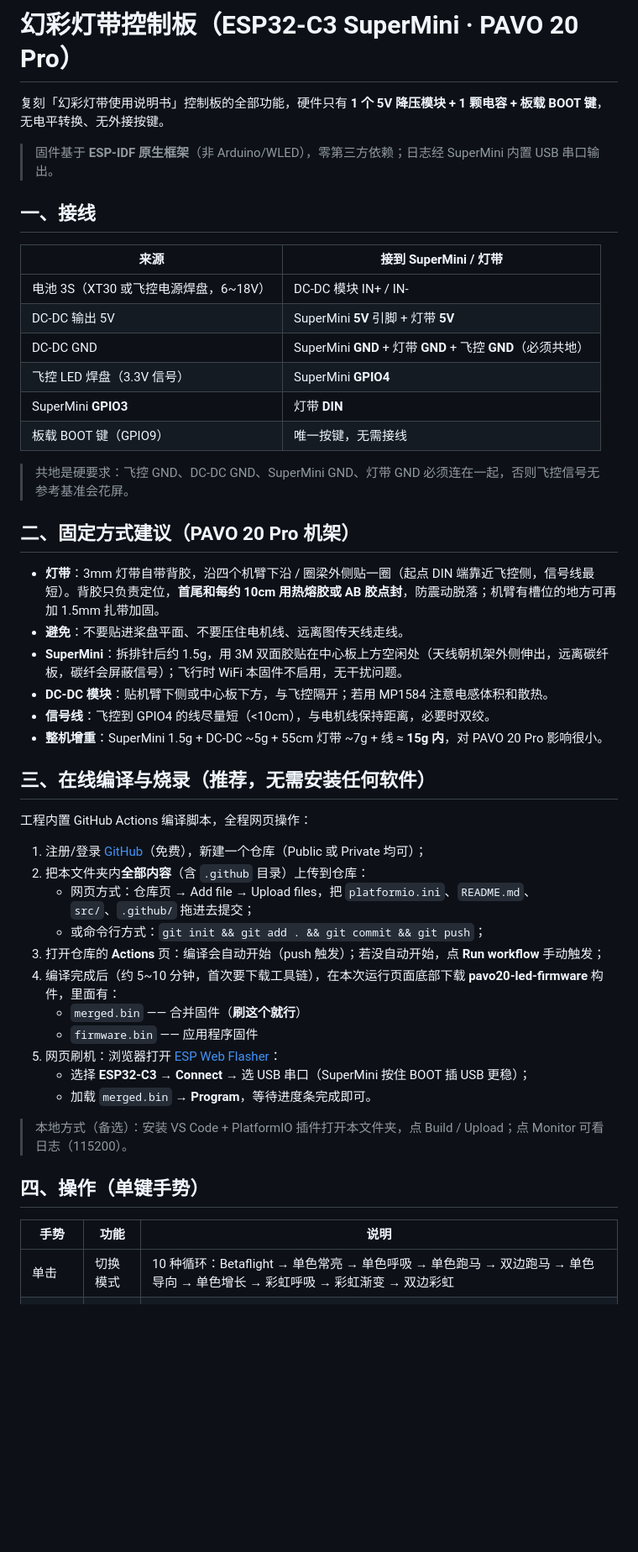
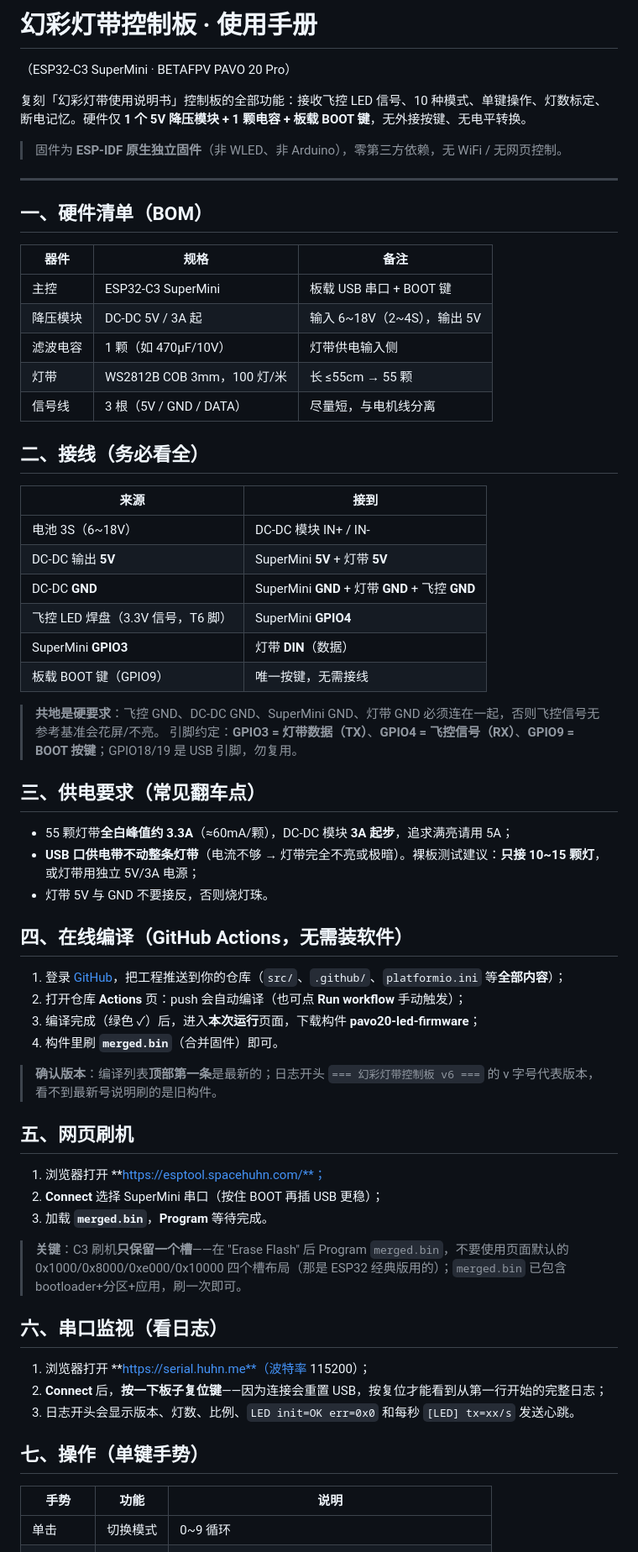
Before and after one commit to jimyu0628/pavo20-led-controller, a Markdown page: README.md, the part around one of its changes. Shown at 84% size. Rendered like a GitHub page; blank space fills up the shorter version.

Commit message:
docs: full user manual (wiring, flashing, serial, gestures, FC config, calibration, troubleshooting)

```diff
--- a/README.md
+++ b/README.md
@@ -1,52 +1,69 @@
-# 幻彩灯带控制板（ESP32-C3 SuperMini · PAVO 20 Pro）
+# 幻彩灯带控制板 · 使用手册
 
-复刻「幻彩灯带使用说明书」控制板的全部功能，硬件只有 **1 个 5V 降压模块 + 1 颗电容 + 板载 BOOT 键**，无电平转换、无外接按键。
+（ESP32-C3 SuperMini · BETAFPV PAVO 20 Pro）
 
-> 固件基于 **ESP-IDF 原生框架**（非 Arduino/WLED），零第三方依赖；日志经 SuperMini 内置 USB 串口输出。
+复刻「幻彩灯带使用说明书」控制板的全部功能：接收飞控 LED 信号、10 种模式、单键操作、灯数标定、断电记忆。硬件仅 **1 个 5V 降压模块 + 1 颗电容 + 板载 BOOT 键**，无外接按键、无电平转换。
 
-## 一、接线
+> 固件为 **ESP-IDF 原生独立固件**（非 WLED、非 Arduino），零第三方依赖，无 WiFi / 无网页控制。
 
-| 来源 | 接到 SuperMini / 灯带 |
+---
+
+## 一、硬件清单（BOM）
+
+| 器件 | 规格 | 备注 |
+|---|---|---|
+| 主控 | ESP32-C3 SuperMini | 板载 USB 串口 + BOOT 键 |
+| 降压模块 | DC-DC 5V / 3A 起 | 输入 6~18V（2~4S），输出 5V |
+| 滤波电容 | 1 颗（如 470µF/10V） | 灯带供电输入侧 |
+| 灯带 | WS2812B COB 3mm，100 灯/米 | 长 ≤55cm → 55 颗 |
+| 信号线 | 3 根（5V / GND / DATA） | 尽量短，与电机线分离 |
+
+## 二、接线（务必看全）
+
+| 来源 | 接到 |
 |---|---|
-| 电池 3S（XT30 或飞控电源焊盘，6~18V） | DC-DC 模块 IN+ / IN- |
-| DC-DC 输出 5V | SuperMini **5V** 引脚 + 灯带 **5V** |
-| DC-DC GND | SuperMini **GND** + 灯带 **GND** + 飞控 **GND**（必须共地） |
-| 飞控 LED 焊盘（3.3V 信号） | SuperMini **GPIO4** |
-| SuperMini **GPIO3** | 灯带 **DIN** |
+| 电池 3S（6~18V） | DC-DC 模块 IN+ / IN- |
+| DC-DC 输出 **5V** | SuperMini **5V** + 灯带 **5V** |
+| DC-DC **GND** | SuperMini **GND** + 灯带 **GND** + 飞控 **GND** |
+| 飞控 LED 焊盘（3.3V 信号，T6 脚） | SuperMini **GPIO4** |
+| SuperMini **GPIO3** | 灯带 **DIN**（数据） |
 | 板载 BOOT 键（GPIO9） | 唯一按键，无需接线 |
 
-> 共地是硬要求：飞控 GND、DC-DC GND、SuperMini GND、灯带 GND 必须连在一起，否则飞控信号无参考基准会花屏。
+> **共地是硬要求**：飞控 GND、DC-DC GND、SuperMini GND、灯带 GND 必须连在一起，否则飞控信号无参考基准会花屏/不亮。
+> 引脚约定：**GPIO3 = 灯带数据（TX）**、**GPIO4 = 飞控信号（RX）**、**GPIO9 = BOOT 按键**；GPIO18/19 是 USB 引脚，勿复用。
 
-## 二、固定方式建议（PAVO 20 Pro 机架）
+## 三、供电要求（常见翻车点）
 
-- **灯带**：3mm 灯带自带背胶，沿四个机臂下沿 / 圈梁外侧贴一圈（起点 DIN 端靠近飞控侧，信号线最短）。背胶只负责定位，**首尾和每约 10cm 用热熔胶或 AB 胶点封**，防震动脱落；机臂有槽位的地方可再加 1.5mm 扎带加固。
-- **避免**：不要贴进桨盘平面、不要压住电机线、远离图传天线走线。
-- **SuperMini**：拆排针后约 1.5g，用 3M 双面胶贴在中心板上方空闲处（天线朝机架外侧伸出，远离碳纤板，碳纤会屏蔽信号）；飞行时 WiFi 本固件不启用，无干扰问题。
-- **DC-DC 模块**：贴机臂下侧或中心板下方，与飞控隔开；若用 MP1584 注意电感体积和散热。
-- **信号线**：飞控到 GPIO4 的线尽量短（<10cm），与电机线保持距离，必要时双绞。
-- **整机增重**：SuperMini 1.5g + DC-DC ~5g + 55cm 灯带 ~7g + 线 ≈ **15g 内**，对 PAVO 20 Pro 影响很小。
+- 55 颗灯带**全白峰值约 3.3A**（≈60mA/颗），DC-DC 模块 **3A 起步**，追求满亮请用 5A；
+- **USB 口供电带不动整条灯带**（电流不够 → 灯带完全不亮或极暗）。裸板测试建议：**只接 10~15 颗灯**，或灯带用独立 5V/3A 电源；
+- 灯带 5V 与 GND 不要接反，否则烧灯珠。
 
-## 三、在线编译与烧录（推荐，无需安装任何软件）
+## 四、在线编译（GitHub Actions，无需装软件）
 
-工程内置 GitHub Actions 编译脚本，全程网页操作：
+1. 登录 [GitHub](https://github.com)，把工程推送到你的仓库（`src/`、`.github/`、`platformio.ini` 等**全部内容**）；
+2. 打开仓库 **Actions** 页：push 会自动编译（也可点 **Run workflow** 手动触发）；
+3. 编译完成（绿色 ✓）后，进入**本次运行**页面，下载构件 **pavo20-led-firmware**；
+4. 构件里刷 **`merged.bin`**（合并固件）即可。
 
-1. 注册/登录 [GitHub](https://github.com)（免费），新建一个仓库（Public 或 Private 均可）；
-2. 把本文件夹内**全部内容**（含 `.github` 目录）上传到仓库：
-   - 网页方式：仓库页 → Add file → Upload files，把 `platformio.ini`、`README.md`、`src/`、`.github/` 拖进去提交；
-   - 或命令行方式：`git init && git add . && git commit && git push`；
-3. 打开仓库的 **Actions** 页：编译会自动开始（push 触发）；若没自动开始，点 **Run workflow** 手动触发；
-4. 编译完成后（约 5~10 分钟，首次要下载工具链），在本次运行页面底部下载 **pavo20-led-firmware** 构件，里面有：
-   - `merged.bin` —— 合并固件（**刷这个就行**）
-   - `firmware.bin` —— 应用程序固件
-5. 网页刷机：浏览器打开 [ESP Web Flasher](https://esp.huhn.me)：
-   - 选择 **ESP32-C3** → **Connect** → 选 USB 串口（SuperMini 按住 BOOT 插 USB 更稳）；
-   - 加载 `merged.bin` → **Program**，等待进度条完成即可。
+> **确认版本**：编译列表**顶部第一条**是最新的；日志开头 `=== 幻彩灯带控制板 v6 ===` 的 v 字号代表版本，看不到最新号说明刷的是旧构件。
 
-> 本地方式（备选）：安装 VS Code + PlatformIO 插件打开本文件夹，点 Build / Upload；点 Monitor 可看日志（115200）。
+## 五、网页刷机
 
-## 四、操作（单键手势）
+1. 浏览器打开 **https://esptool.spacehuhn.com/**；
+2. **Connect** 选择 SuperMini 串口（按住 BOOT 再插 USB 更稳）；
+3. 加载 **`merged.bin`**，**Program** 等待完成。
+
+> **关键**：C3 刷机**只保留一个槽**——在 "Erase Flash" 后 Program `merged.bin`，不要使用页面默认的 0x1000/0x8000/0xe000/0x10000 四个槽布局（那是 ESP32 经典版用的）；`merged.bin` 已包含 bootloader+分区+应用，刷一次即可。
+
+## 六、串口监视（看日志）
+
+1. 浏览器打开 **https://serial.huhn.me**（波特率 115200）；
+2. **Connect** 后，**按一下板子复位键**——因为连接会重置 USB，按复位才能看到从第一行开始的完整日志；
+3. 日志开头会显示版本、灯数、比例、`LED init=OK err=0x0` 和每秒 `[LED] tx=xx/s` 发送心跳。
+
+## 七、操作（单键手势）
 
 | 手势 | 功能 | 说明 |
 |---|---|---|
-| 单击 | 切换模式 | 10 种循环：Betaflight → 单色常亮 → 单色呼吸 → 单色跑马 → 双边跑马 → 单色导向 → 单色增长 → 彩虹呼吸 → 彩虹渐变 → 双边彩虹 |
+| 单击 | 切换模式 | 0~9 循环 |
 | 双击 | 切换颜色 | 白/红/黄/蓝/绿/青/品红/关 |
```
Also changed, not shown: other parts of README.md (+63 -22 lines).
